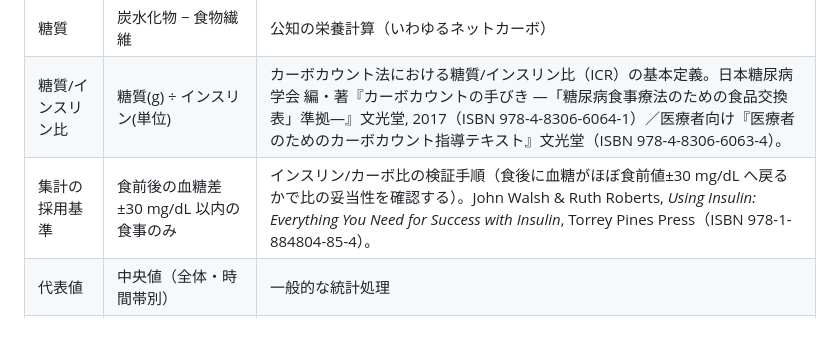
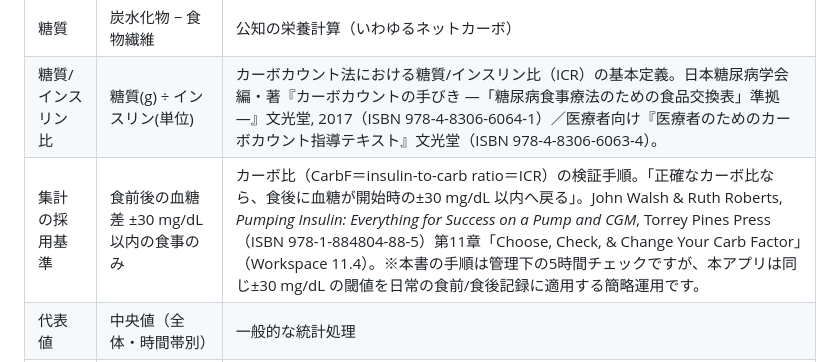
Before and after one commit to azas-tips/carb-icr, a Markdown page: README.md, the part around the change. GitHub-like rendering; blank space fills up the shorter version.

Commit message:
±30 mg/dL基準の出典をPumping Insulinに差し替え
Walsh & Roberts "Pumping Insulin"(ISBN 978-1-884804-88-5)第11章 Workspace 11.4=カーボ比(CarbF=ICR)検証で食後5hに開始時±30mg/dL以内へ戻ることを確認、という当アプリ採用基準そのものの記載に出典変更(旧Using Insulinより的確)。管理下5hテストを日常記録に適用する簡略運用である旨も明記。

Co-Authored-By: Claude Opus 4.8 (1M context) <noreply@anthropic.com>

```diff
--- a/README.md
+++ b/README.md
@@ -53,7 +53,7 @@
 |---|---|---|
 | 糖質 | 炭水化物 − 食物繊維 | 公知の栄養計算（いわゆるネットカーボ） |
 | 糖質/インスリン比 | 糖質(g) ÷ インスリン(単位) | カーボカウント法における糖質/インスリン比（ICR）の基本定義。日本糖尿病学会 編・著『カーボカウントの手びき ―「糖尿病食事療法のための食品交換表」準拠―』文光堂, 2017（ISBN 978-4-8306-6064-1）／医療者向け『医療者のためのカーボカウント指導テキスト』文光堂（ISBN 978-4-8306-6063-4）。 |
-| 集計の採用基準 | 食前後の血糖差 ±30 mg/dL 以内の食事のみ | インスリン/カーボ比の検証手順（食後に血糖がほぼ食前値±30 mg/dL へ戻るかで比の妥当性を確認する）。John Walsh & Ruth Roberts, *Using Insulin: Everything You Need for Success with Insulin*, Torrey Pines Press（ISBN 978-1-884804-85-4）。 |
+| 集計の採用基準 | 食前後の血糖差 ±30 mg/dL 以内の食事のみ | カーボ比（CarbF＝insulin-to-carb ratio＝ICR）の検証手順。「正確なカーボ比なら、食後に血糖が開始時の±30 mg/dL 以内へ戻る」。John Walsh & Ruth Roberts, *Pumping Insulin: Everything for Success on a Pump and CGM*, Torrey Pines Press（ISBN 978-1-884804-88-5）第11章「Choose, Check, & Change Your Carb Factor」（Workspace 11.4）。※本書の手順は管理下の5時間チェックですが、本アプリは同じ±30 mg/dL の閾値を日常の食前/食後記録に適用する簡略運用です。 |
 | 代表値 | 中央値（全体・時間帯別） | 一般的な統計処理 |
 | TDD | 基礎 + ボーラスの単純合計（実測値優先） | 単純合計 |
 | 栄養集計 | 糖質量・食物繊維量の中央値、1日あたりの合計、間食回数 | 一般的な統計処理（記述統計）。栄養計算・食事処方は行わない |
```
